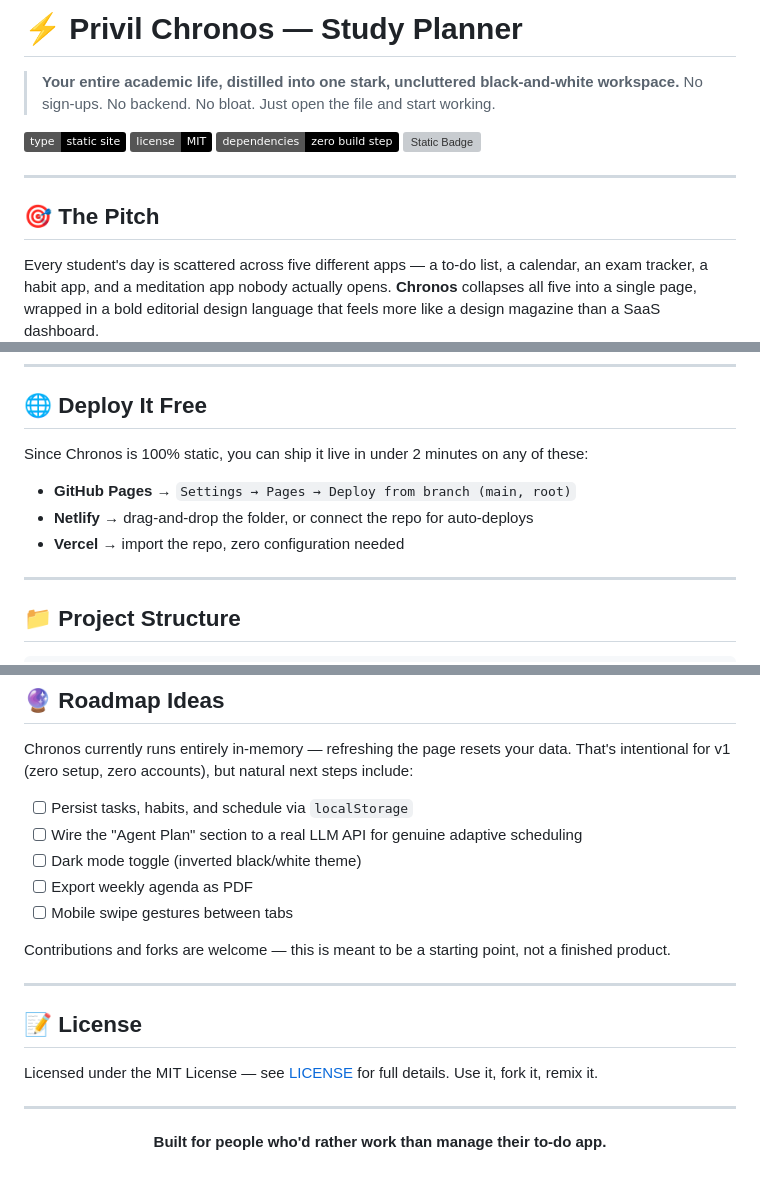
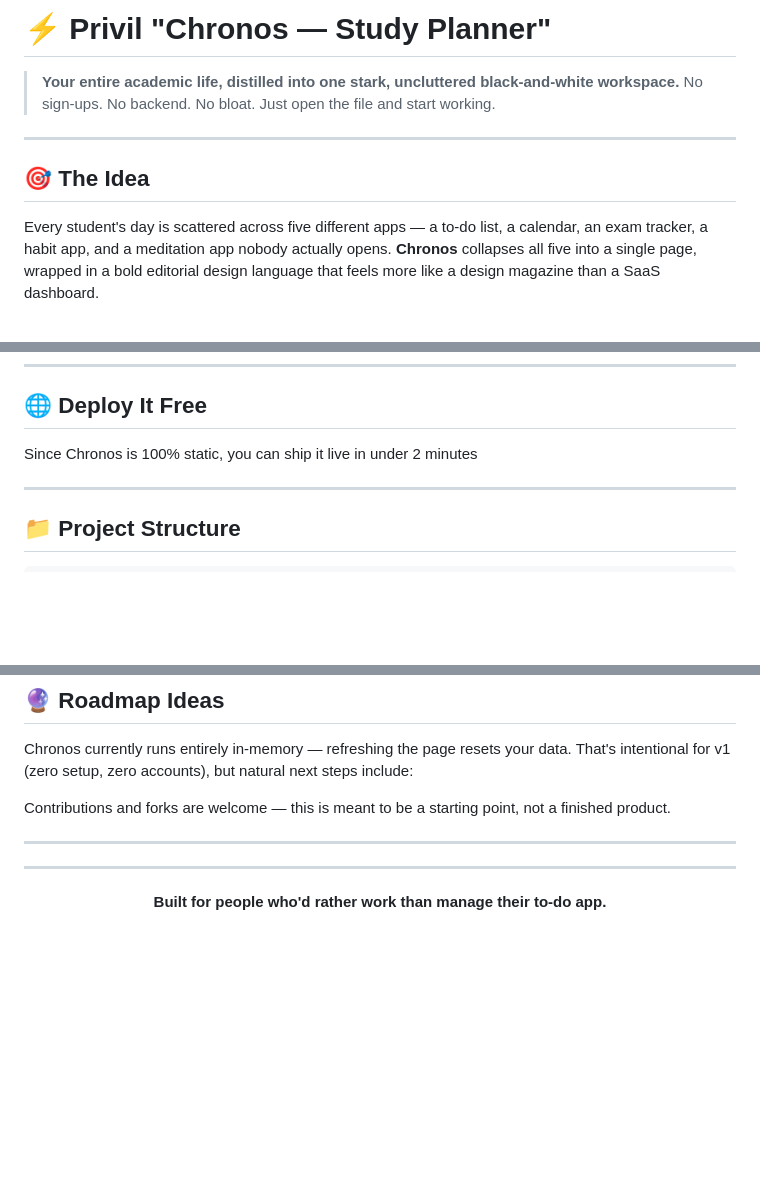
Before and after one commit to minmon6767/Chronos-Workspace-Study-Agent, a Markdown page: README.md, 3 parts joined by grey strips. Rendered like a GitHub page; badges without logos; blank space fills up the shorter version; grey boxes are pictures that could not be loaded.

```diff
--- a/README.md
+++ b/README.md
@@ -1,16 +1,12 @@
-# ⚡ Privil Chronos — Study Planner
+# ⚡ Privil "Chronos — Study Planner"
 
 > **Your entire academic life, distilled into one stark, uncluttered black-and-white workspace.**
 > No sign-ups. No backend. No bloat. Just open the file and start working.
 
-![Static Badge](https://img.shields.io/badge/type-static%20site-black)
-![Static Badge](https://img.shields.io/badge/license-MIT-black)
-![Static Badge](https://img.shields.io/badge/dependencies-zero%20build%20step-black)
-![Static Badge](https://img.shields.io/badge/design-brutalist%20%2F%20editorial-black)
 
 ---
 
-## 🎯 The Pitch
+## 🎯 The Idea
 
 Every student's day is scattered across five different apps — a to-do list, a calendar, an exam tracker, a habit app, and a meditation app nobody actually opens. **Chronos** collapses all five into a single page, wrapped in a bold editorial design language that feels more like a design magazine than a SaaS dashboard.
 
@@ -113,11 +109,7 @@ That's it. No `npm install`, no `.env` file, no config.
 
 ## 🌐 Deploy It Free
 
-Since Chronos is 100% static, you can ship it live in under 2 minutes on any of these:
-
-- **GitHub Pages** → `Settings → Pages → Deploy from branch (main, root)`
-- **Netlify** → drag-and-drop the folder, or connect the repo for auto-deploys
-- **Vercel** → import the repo, zero configuration needed
+Since Chronos is 100% static, you can ship it live in under 2 minutes
 
 ---
 
@@ -137,20 +129,10 @@ chronos-workspace/
 
 Chronos currently runs entirely in-memory — refreshing the page resets your data. That's intentional for v1 (zero setup, zero accounts), but natural next steps include:
 
-- [ ] Persist tasks, habits, and schedule via `localStorage`
-- [ ] Wire the "Agent Plan" section to a real LLM API for genuine adaptive scheduling
-- [ ] Dark mode toggle (inverted black/white theme)
-- [ ] Export weekly agenda as PDF
-- [ ] Mobile swipe gestures between tabs
-
 Contributions and forks are welcome — this is meant to be a starting point, not a finished product.
 
 ---
 
-## 📝 License
-
-Licensed under the MIT License — see [LICENSE](LICENSE) for full details. Use it, fork it, remix it.
-
 ---
 
 <p align="center"><strong>Built for people who'd rather work than manage their to-do app.</strong></p>
```
